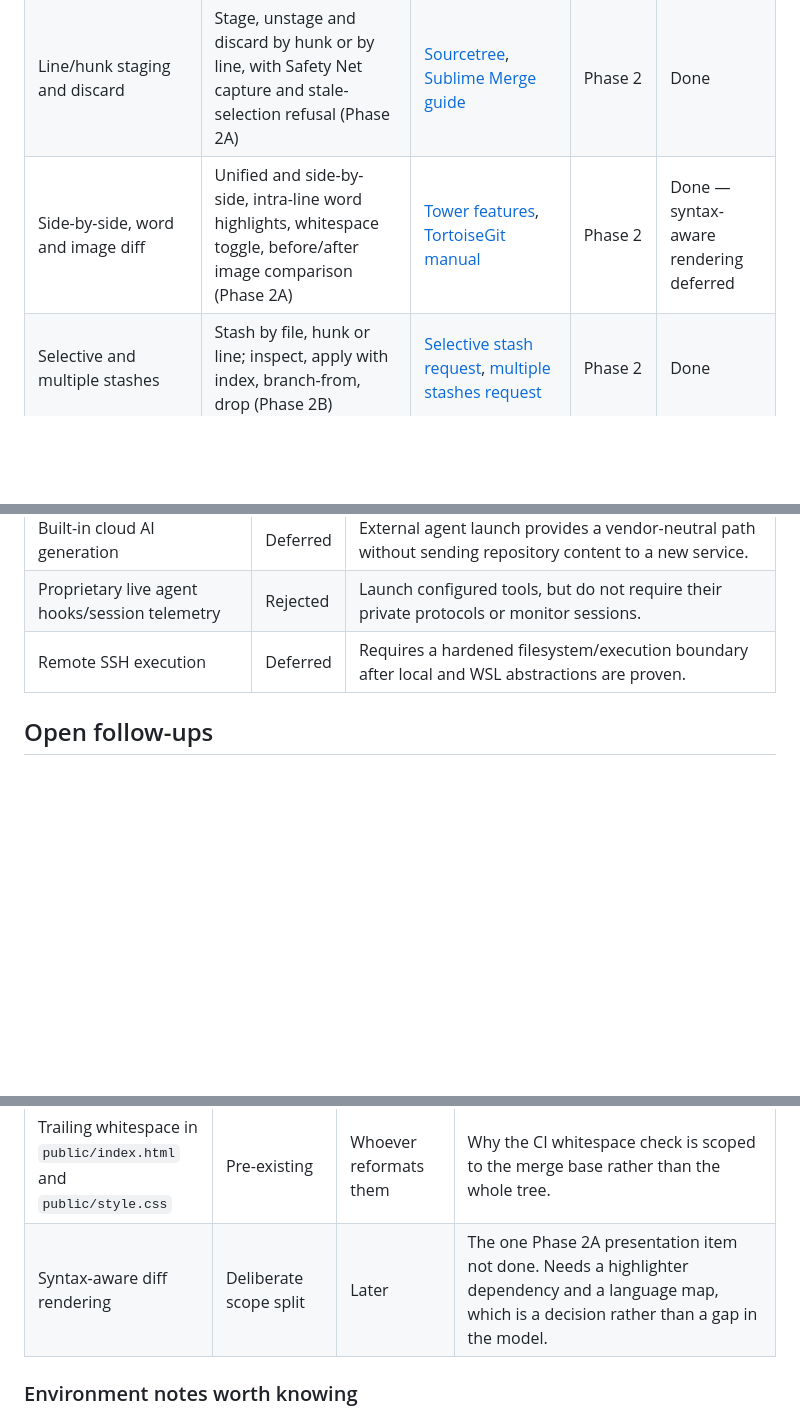
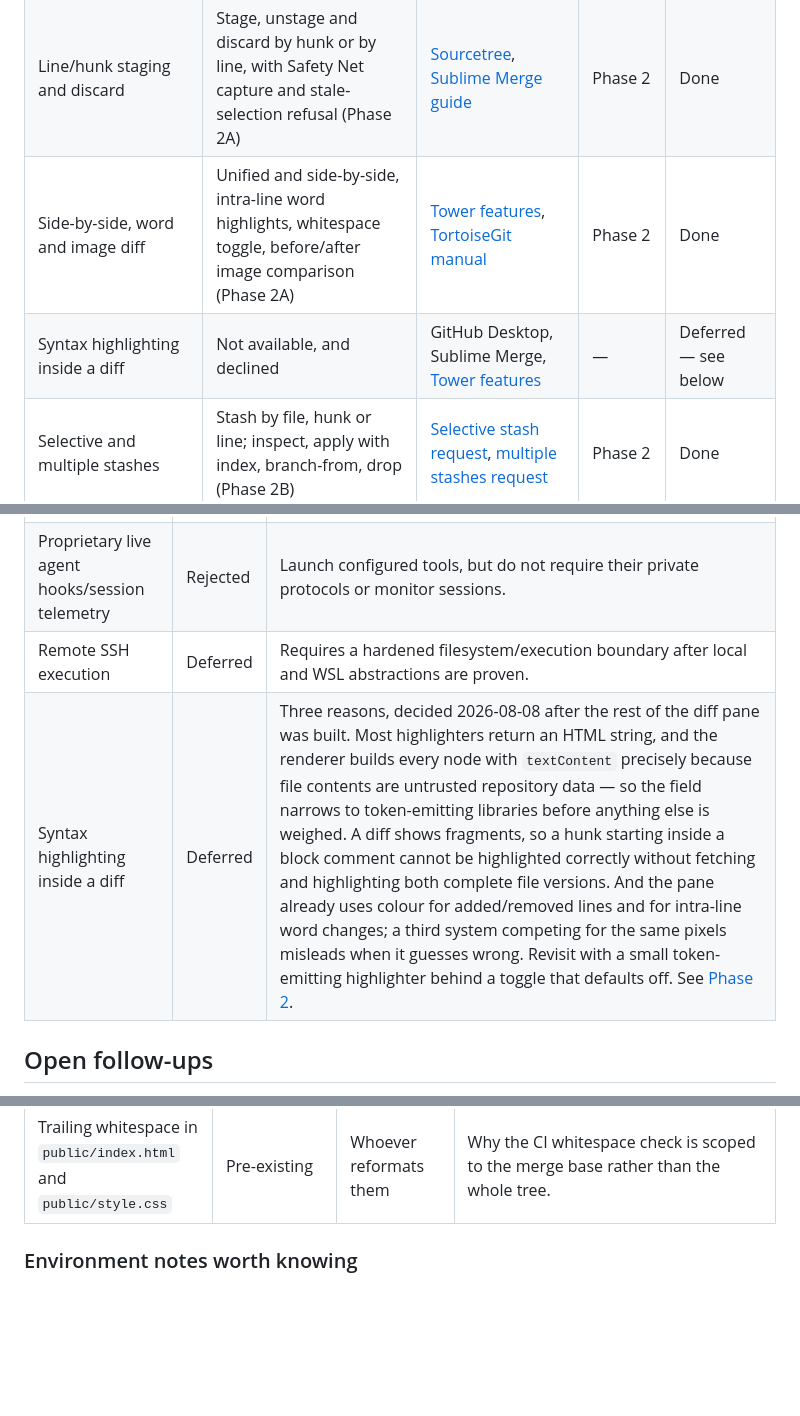
Before and after one commit to AnthonyKopri/multi-git, a Markdown page: docs/roadmap/FEATURE_PARITY.md, 3 parts joined by grey strips. GitHub-like rendering; blank space fills up the shorter version.

```diff
--- a/docs/roadmap/FEATURE_PARITY.md
+++ b/docs/roadmap/FEATURE_PARITY.md
@@ -16,7 +16,8 @@ Status values: **Current** means materially available today; **Planned** has an
 | PR review, checks and provider dashboards | No unified dashboard | GitKraken PRs and [SmartGit features](https://www.smartgit.dev/features/) | Phase 5 | Planned |
 | Native SSH-agent lifecycle and key loading | Native agent status, repair, key load/unload and per-repository `core.sshCommand` (Phase 1) | [Microsoft OpenSSH key management](https://learn.microsoft.com/en-us/windows-server/administration/openssh/openssh_keymanagement), [`ssh-add` behavior](https://man.openbsd.org/OpenBSD-7.7/ssh-add.1) | Phase 1 | Done |
 | Line/hunk staging and discard | Stage, unstage and discard by hunk or by line, with Safety Net capture and stale-selection refusal (Phase 2A) | [Sourcetree](https://www.sourcetreeapp.com/), [Sublime Merge guide](https://www.sublimemerge.com/docs/getting_started) | Phase 2 | Done |
-| Side-by-side, word and image diff | Unified and side-by-side, intra-line word highlights, whitespace toggle, before/after image comparison (Phase 2A) | [Tower features](https://www.git-tower.com/features/all-features), [TortoiseGit manual](https://tortoisegit.org/docs/tortoisegit/) | Phase 2 | Done — syntax-aware rendering deferred |
+| Side-by-side, word and image diff | Unified and side-by-side, intra-line word highlights, whitespace toggle, before/after image comparison (Phase 2A) | [Tower features](https://www.git-tower.com/features/all-features), [TortoiseGit manual](https://tortoisegit.org/docs/tortoisegit/) | Phase 2 | Done |
+| Syntax highlighting inside a diff | Not available, and declined | GitHub Desktop, Sublime Merge, [Tower features](https://www.git-tower.com/features/all-features) | — | Deferred — see below |
 | Selective and multiple stashes | Stash by file, hunk or line; inspect, apply with index, branch-from, drop (Phase 2B) | [Selective stash request](https://github.com/desktop/desktop/issues/11531), [multiple stashes request](https://github.com/desktop/desktop/issues/12699) | Phase 2 | Done |
 | Commit search and branch comparison | Search by message, author, path, ref and date range; compare any two refs (Phase 2B) | [GitHub Desktop search request](https://github.com/desktop/desktop/issues/7022), Sourcetree | Phase 2 | Done |
 | Interactive rebase, autosquash and commit splitting | Visual planner with reorder, reword, squash, fixup, drop, autosquash preview and splitting (Phase 2D) | [GitHub Desktop request](https://github.com/desktop/desktop/issues/12354), [GitKraken requests](https://feedback.gitkraken.com/) | Phase 2 | Done |
@@ -52,6 +53,7 @@ Status values: **Current** means materially available today; **Planned** has an
 | Built-in cloud AI generation | Deferred | External agent launch provides a vendor-neutral path without sending repository content to a new service. |
 | Proprietary live agent hooks/session telemetry | Rejected | Launch configured tools, but do not require their private protocols or monitor sessions. |
 | Remote SSH execution | Deferred | Requires a hardened filesystem/execution boundary after local and WSL abstractions are proven. |
+| Syntax highlighting inside a diff | Deferred | Three reasons, decided 2026-08-08 after the rest of the diff pane was built. Most highlighters return an HTML string, and the renderer builds every node with `textContent` precisely because file contents are untrusted repository data — so the field narrows to token-emitting libraries before anything else is weighed. A diff shows fragments, so a hunk starting inside a block comment cannot be highlighted correctly without fetching and highlighting both complete file versions. And the pane already uses colour for added/removed lines and for intra-line word changes; a third system competing for the same pixels misleads when it guesses wrong. Revisit with a small token-emitting highlighter behind a toggle that defaults off. See [Phase 2](phase-2-review-history-recovery.md#syntax-aware-rendering-deliberately-not-done). |
 
 ## Open follow-ups
 
@@ -68,7 +70,6 @@ evidence.
 | The fork workflow | Untested by hand | Whoever next uses it | Same reason. Ownership detection *has* been run against real `gh` on a non-fork. |
 | `@types/node` held at 24.x | Intentional pin | Revisit with Electron | Electron 43 embeds Node 24; newer types would describe APIs the runtime lacks. Encoded as an `ignore` rule in `.github/dependabot.yml`. |
 | Trailing whitespace in `public/index.html` and `public/style.css` | Pre-existing | Whoever reformats them | Why the CI whitespace check is scoped to the merge base rather than the whole tree. |
-| Syntax-aware diff rendering | Deliberate scope split | Later | The one Phase 2A presentation item not done. Needs a highlighter dependency and a language map, which is a decision rather than a gap in the model. |
 
 ### Environment notes worth knowing
 
```
Also changed, not shown: docs/roadmap/README.md (+3 -4 lines), docs/roadmap/phase-2-review-history-recovery.md (+41 -6 lines).
